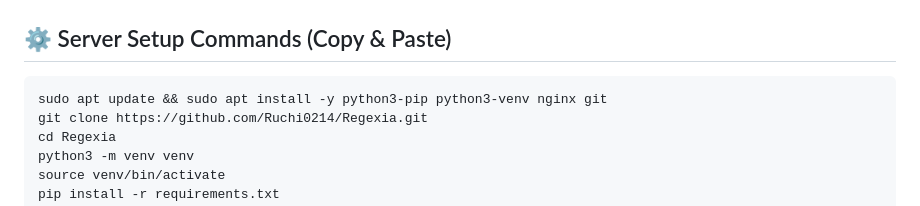
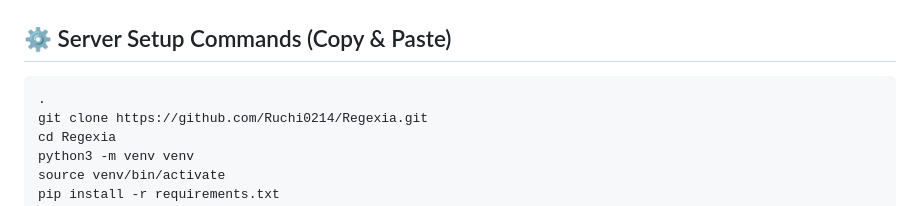
Before and after one commit to Ruchi0214/Regexia, a Markdown page: README.md, the part around the change. Rendered like a GitHub page.

````diff
--- a/README.md
+++ b/README.md
@@ -188,7 +188,7 @@ Regexia is deployed using:
 ## ⚙️ Server Setup Commands (Copy & Paste)
 
 ```bash
-sudo apt update && sudo apt install -y python3-pip python3-venv nginx git
+.
 git clone https://github.com/Ruchi0214/Regexia.git
 cd Regexia
 python3 -m venv venv
````
